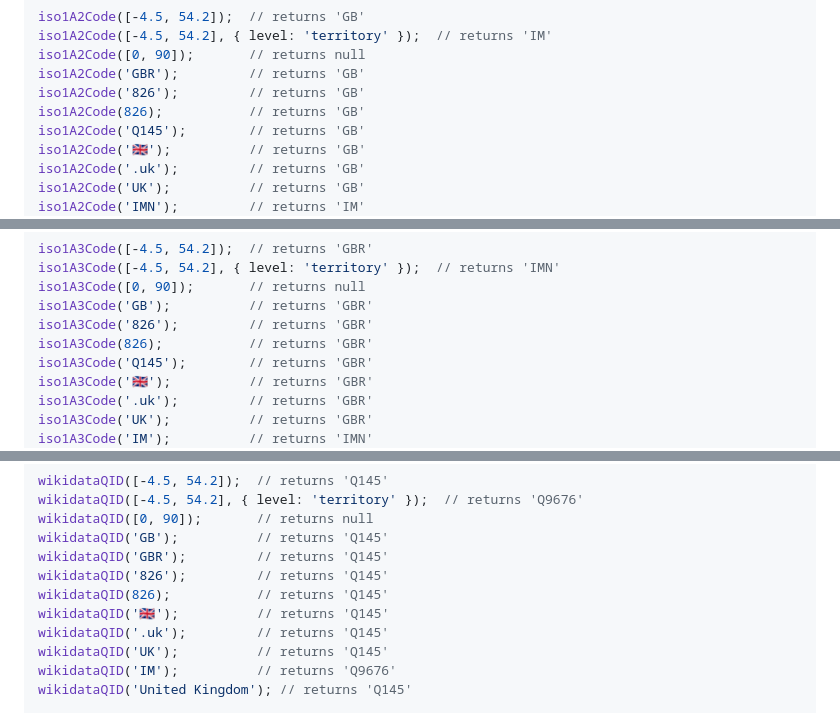
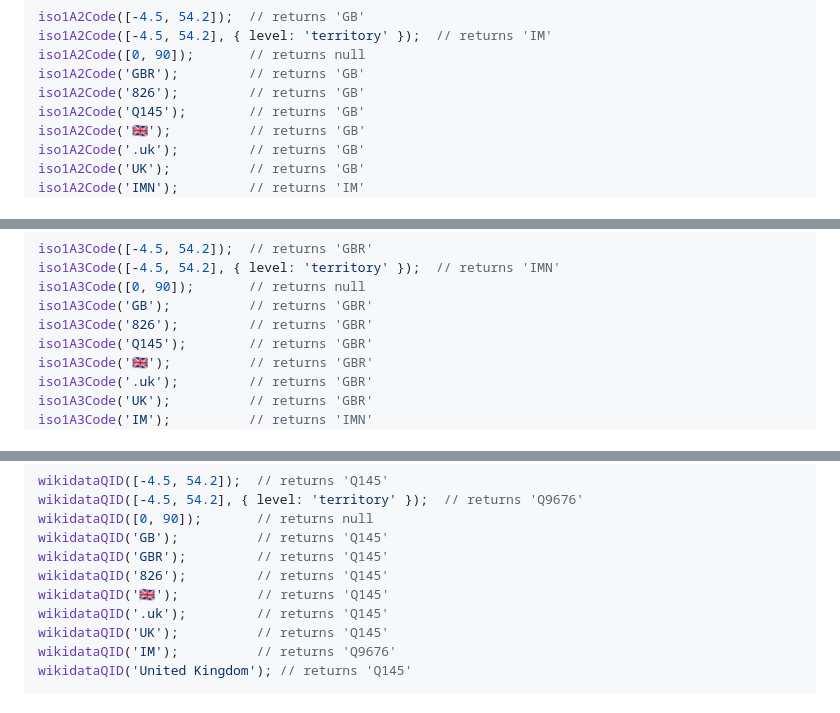
Before and after one commit to rapideditor/country-coder, a Markdown page: README.md, 3 parts joined by grey strips. GitHub-like rendering.

```diff
--- a/README.md
+++ b/README.md
@@ -199,7 +210,6 @@ iso1A2Code([-4.5, 54.2], { level: 'territory' });  // returns 'IM'
 iso1A2Code([0, 90]);       // returns null
 iso1A2Code('GBR');         // returns 'GB'
 iso1A2Code('826');         // returns 'GB'
-iso1A2Code(826);           // returns 'GB'
 iso1A2Code('Q145');        // returns 'GB'
 iso1A2Code('🇬🇧');          // returns 'GB'
 iso1A2Code('.uk');         // returns 'GB'
@@ -237,7 +247,6 @@ iso1A3Code([-4.5, 54.2], { level: 'territory' });  // returns 'IMN'
 iso1A3Code([0, 90]);       // returns null
 iso1A3Code('GB');          // returns 'GBR'
 iso1A3Code('826');         // returns 'GBR'
-iso1A3Code(826);           // returns 'GBR'
 iso1A3Code('Q145');        // returns 'GBR'
 iso1A3Code('🇬🇧');          // returns 'GBR'
 iso1A3Code('.uk');         // returns 'GBR'
@@ -352,7 +361,6 @@ wikidataQID([0, 90]);       // returns null
 wikidataQID('GB');          // returns 'Q145'
 wikidataQID('GBR');         // returns 'Q145'
 wikidataQID('826');         // returns 'Q145'
-wikidataQID(826);           // returns 'Q145'
 wikidataQID('🇬🇧');          // returns 'Q145'
 wikidataQID('.uk');         // returns 'Q145'
 wikidataQID('UK');          // returns 'Q145'
```
Also changed, not shown: other parts of README.md (+12 -12 lines).
